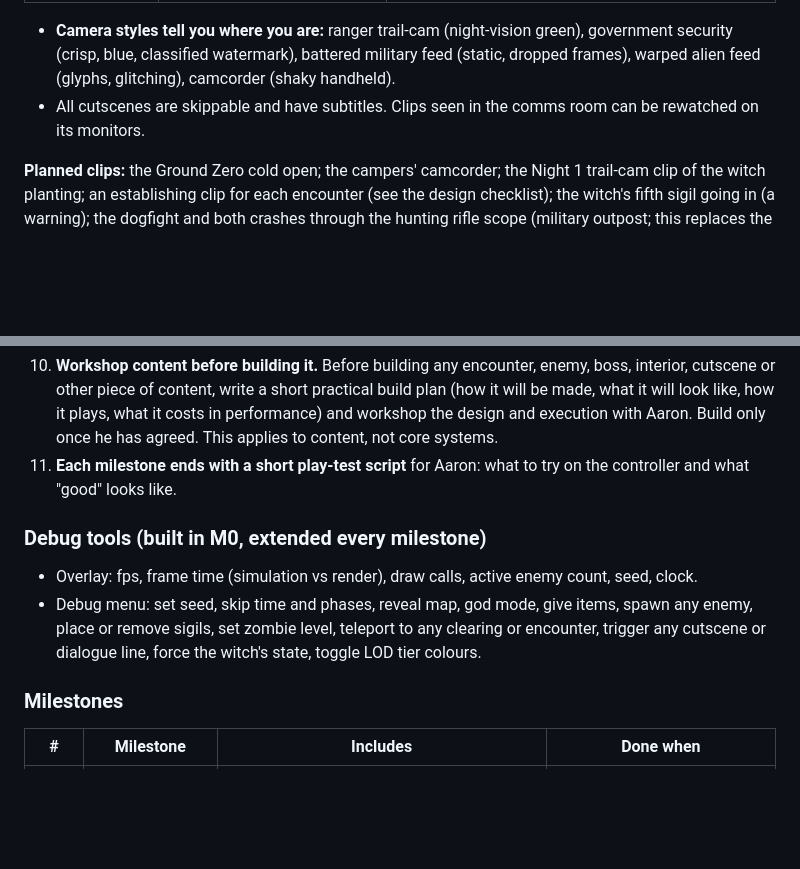
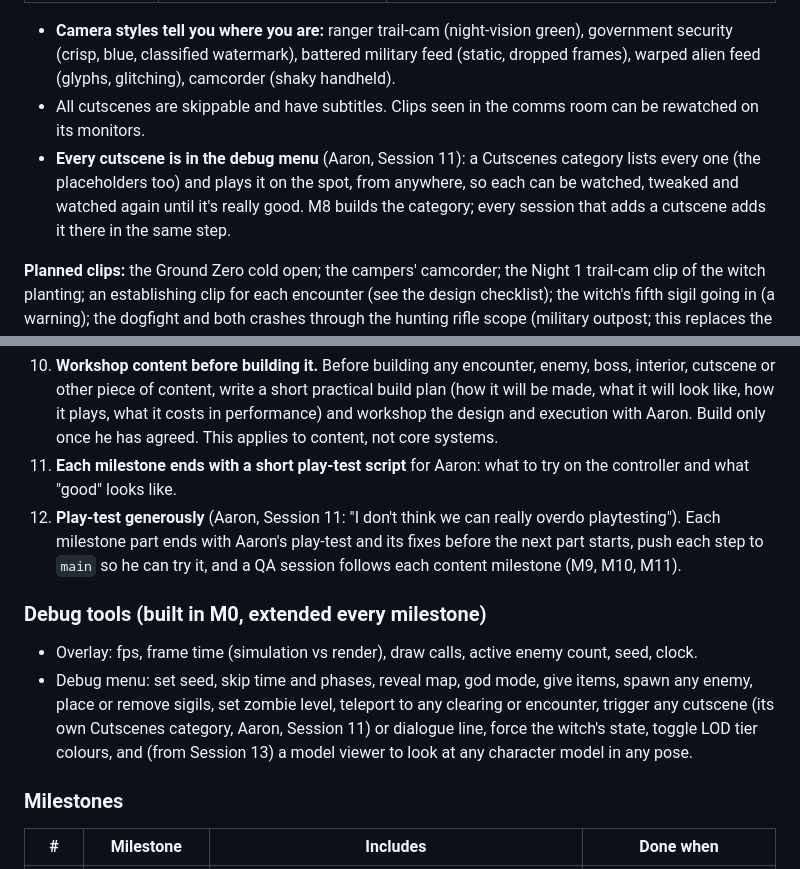
Before and after one commit to AaronUnify2/WitchHunt, a Markdown page: docs/DESIGN.md, 2 parts joined by grey strips. GitHub-like rendering; blank space fills up the shorter version.

```diff
--- a/docs/DESIGN.md
+++ b/docs/DESIGN.md
@@ -1239,6 +1239,7 @@ Three styles, all rendered live from the real game world from one data-driven ti
 
 - **Camera styles tell you where you are:** ranger trail-cam (night-vision green), government security (crisp, blue, classified watermark), battered military feed (static, dropped frames), warped alien feed (glyphs, glitching), camcorder (shaky handheld).
 - All cutscenes are skippable and have subtitles. Clips seen in the comms room can be rewatched on its monitors.
+- **Every cutscene is in the debug menu** (Aaron, Session 11): a Cutscenes category lists every one (the placeholders too) and plays it on the spot, from anywhere, so each can be watched, tweaked and watched again until it's really good. M8 builds the category; every session that adds a cutscene adds it there in the same step.
 
 **Planned clips:** the Ground Zero cold open; the campers' camcorder; the Night 1 trail-cam clip of the witch planting; an establishing clip for each encounter (see the design checklist); the witch's fifth sigil going in (a warning); the dogfight and both crashes through the hunting rifle scope (military outpost; this replaces the earlier "UFO passing over the treeline" foreshadowing clip); the Mothman's torn-open container (military outpost; a hint, never named); government footage of the portal programme (unlocked by classified documents); the hut exploding (first-person); the victory montage.
 
@@ -1472,11 +1473,12 @@ This plan decides whether the project succeeds. It is ordered by **risk first**:
 9. **Complete files, small modules, no new dependencies without a reason** written in `STATUS.md`.
 10. **Workshop content before building it.** Before building any encounter, enemy, boss, interior, cutscene or other piece of content, write a short practical build plan (how it will be made, what it will look like, how it plays, what it costs in performance) and workshop the design and execution with Aaron. Build only once he has agreed. This applies to content, not core systems.
 11. **Each milestone ends with a short play-test script** for Aaron: what to try on the controller and what "good" looks like.
+12. **Play-test generously** (Aaron, Session 11: "I don't think we can really overdo playtesting"). Each milestone part ends with Aaron's play-test and its fixes before the next part starts, push each step to `main` so he can try it, and a QA session follows each content milestone (M9, M10, M11).
 
 ### Debug tools (built in M0, extended every milestone)
 
 - Overlay: fps, frame time (simulation vs render), draw calls, active enemy count, seed, clock.
-- Debug menu: set seed, skip time and phases, reveal map, god mode, give items, spawn any enemy, place or remove sigils, set zombie level, teleport to any clearing or encounter, trigger any cutscene or dialogue line, force the witch's state, toggle LOD tier colours.
+- Debug menu: set seed, skip time and phases, reveal map, god mode, give items, spawn any enemy, place or remove sigils, set zombie level, teleport to any clearing or encounter, trigger any cutscene (its own Cutscenes category, Aaron, Session 11) or dialogue line, force the witch's state, toggle LOD tier colours, and (from Session 13) a model viewer to look at any character model in any pose.
 
 ### Milestones
 
```
Also changed, not shown: other parts of docs/DESIGN.md (+28 -19 lines).
